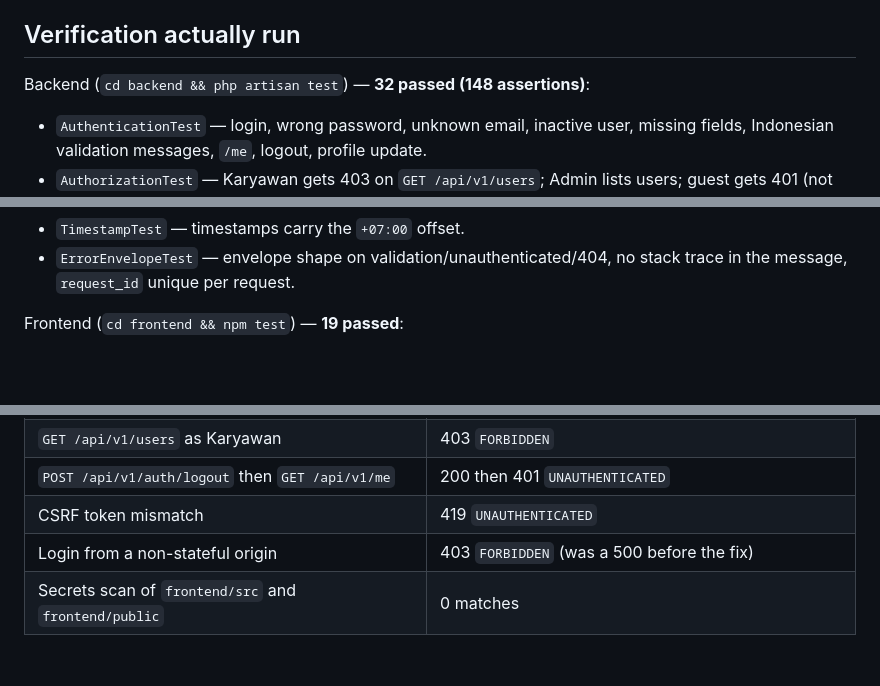
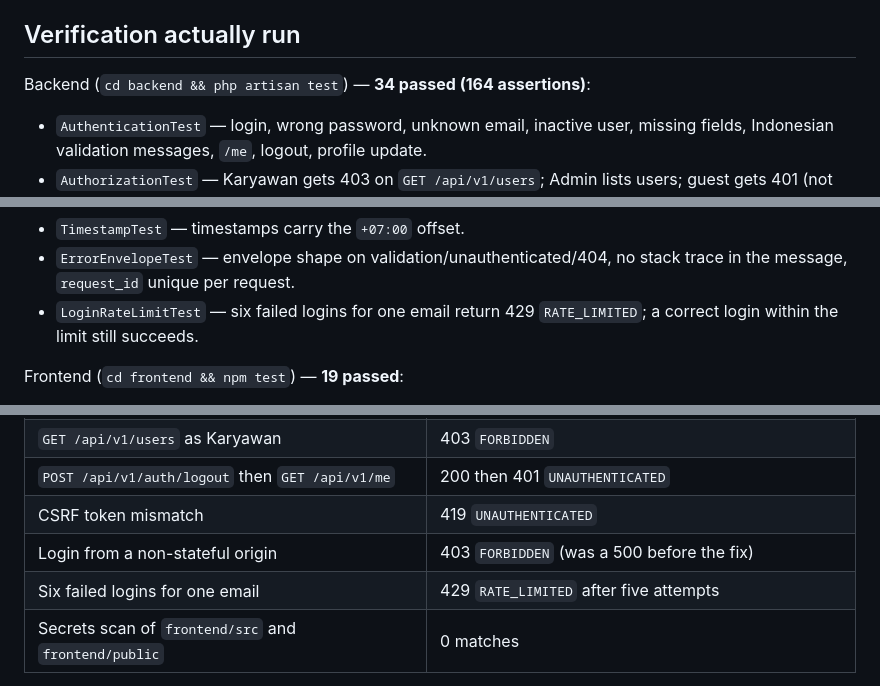
Before and after one commit to parun0221/Cinnamon-V2, a Markdown page: Docs/phase-0-done.md, 3 parts joined by grey strips. GitHub-like rendering; blank space fills up the shorter version.

Commit message:
docs: record the login rate limit in the Phase 0 notes
Co-Authored-By: Claude Opus 4.8 (1M context) <noreply@anthropic.com>

```diff
--- a/Docs/phase-0-done.md
+++ b/Docs/phase-0-done.md
@@ -38,7 +38,7 @@ execution ledger; the ones that change what a user sees are:
 
 ## Verification actually run
 
-Backend (`cd backend && php artisan test`) — **32 passed (148 assertions)**:
+Backend (`cd backend && php artisan test`) — **34 passed (164 assertions)**:
 
 - `AuthenticationTest` — login, wrong password, unknown email, inactive user, missing
   fields, Indonesian validation messages, `/me`, logout, profile update.
@@ -53,6 +53,8 @@ Backend (`cd backend && php artisan test`) — **32 passed (148 assertions)**:
 - `TimestampTest` — timestamps carry the `+07:00` offset.
 - `ErrorEnvelopeTest` — envelope shape on validation/unauthenticated/404, no stack trace in
   the message, `request_id` unique per request.
+- `LoginRateLimitTest` — six failed logins for one email return 429 `RATE_LIMITED`; a
+  correct login within the limit still succeeds.
 
 Frontend (`cd frontend && npm test`) — **19 passed**:
 
@@ -82,6 +84,7 @@ Vite proxy:
 | `POST /api/v1/auth/logout` then `GET /api/v1/me` | 200 then 401 `UNAUTHENTICATED` |
 | CSRF token mismatch | 419 `UNAUTHENTICATED` |
 | Login from a non-stateful origin | 403 `FORBIDDEN` (was a 500 before the fix) |
+| Six failed logins for one email | 429 `RATE_LIMITED` after five attempts |
 | Secrets scan of `frontend/src` and `frontend/public` | 0 matches |
 
 Browser check (headless Chrome against the Vite dev server):
```
